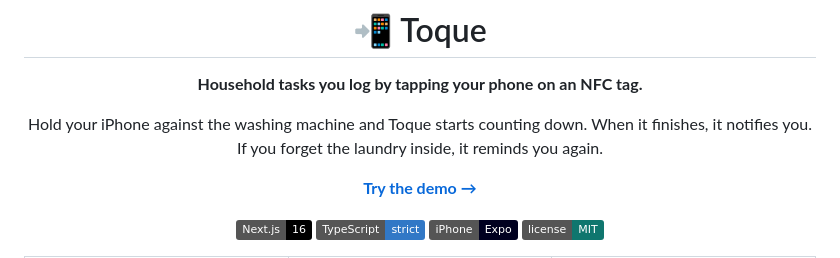
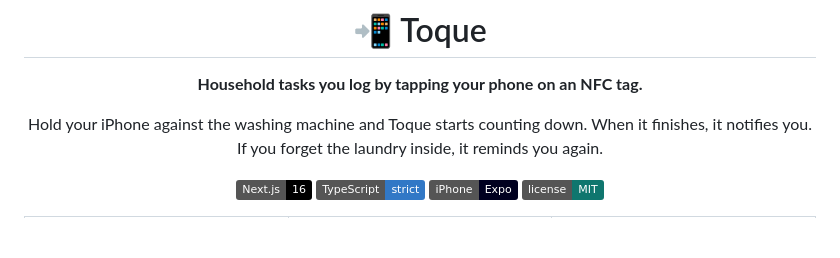
Before and after one commit to gustavos00/toque, a Markdown page: README.md, the part around the change. GitHub-like rendering; badges without logos; blank space fills up the shorter version.

Commit message:
docs: drop the link to the public demo, which has no UI now

```diff
--- a/README.md
+++ b/README.md
@@ -6,8 +6,6 @@
 
 Hold your iPhone against the washing machine and Toque starts counting down.
 When it finishes, it notifies you. If you forget the laundry inside, it reminds you again.
-
-[**Try the demo →**](https://toque-demo.vercel.app)
 
 ![Next.js 16](https://img.shields.io/badge/Next.js-16-000000?logo=nextdotjs)
 ![TypeScript](https://img.shields.io/badge/TypeScript-strict-3178C6?logo=typescript&logoColor=white)
```
